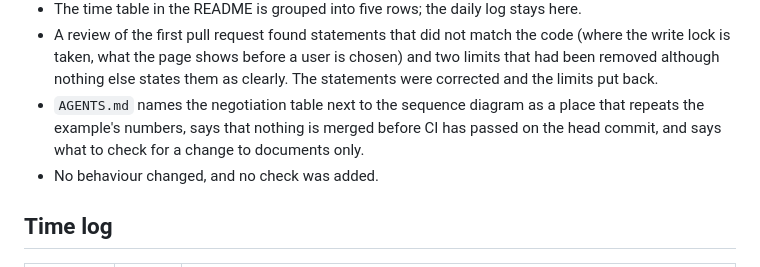
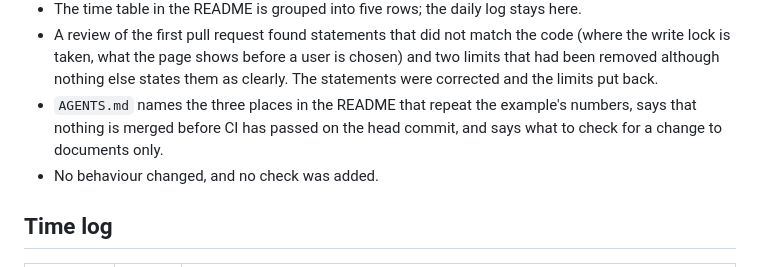
Before and after one commit to furkankuscu08/blue_harvest, a Markdown page: docs/plan.md, the part around one of its changes. Drawn GitHub-style.

```diff
--- a/docs/plan.md
+++ b/docs/plan.md
@@ -185,7 +185,7 @@ Day 9 added no behaviour. What changed later is described under [Changes and why
 - The negotiation after an approval is a table that shows what the mortgage process reads at each step, with the business reason for A10 below it. The test levels and the guard's controls and risks are lists, and `story.html` has its own line.
 - The time table in the README is grouped into five rows; the daily log stays here.
 - A review of the first pull request found statements that did not match the code (where the write lock is taken, what the page shows before a user is chosen) and two limits that had been removed although nothing else states them as clearly. The statements were corrected and the limits put back.
-- `AGENTS.md` names the negotiation table next to the sequence diagram as a place that repeats the example's numbers, says that nothing is merged before CI has passed on the head commit, and says what to check for a change to documents only.
+- `AGENTS.md` names the three places in the README that repeat the example's numbers, says that nothing is merged before CI has passed on the head commit, and says what to check for a change to documents only.
 - No behaviour changed, and no check was added.
 
 
```
Also changed, not shown: other parts of docs/plan.md (+1 -1 lines), AGENTS.md (+1 -1 lines).
